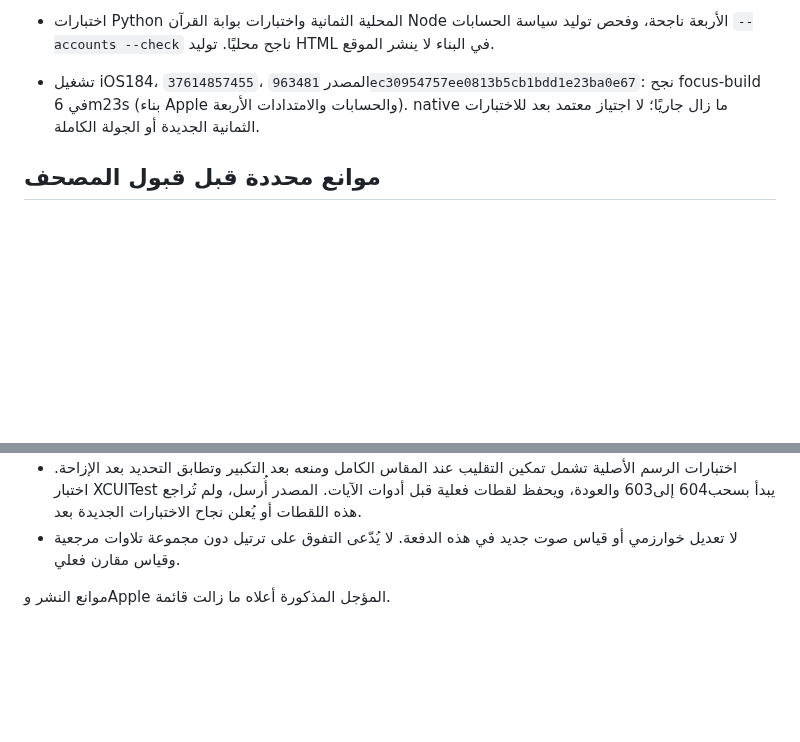
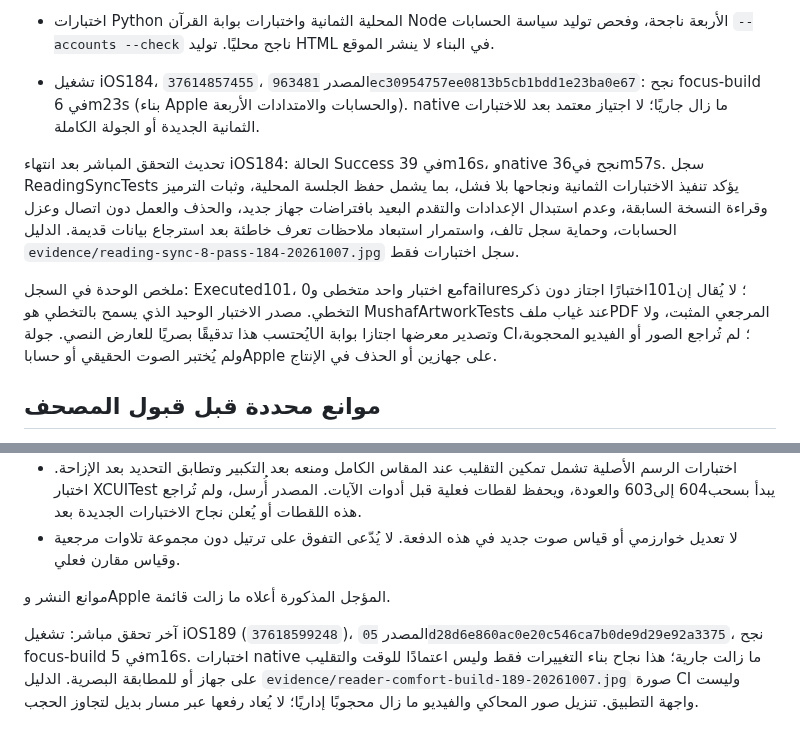
Before and after one commit to saud1596x/norAlroh, a Markdown page: release/EXECUTION-CHECKPOINT-20261007.md, 2 parts joined by grey strips. Rendered like a GitHub page; blank space fills up the shorter version.

Commit message:
Confirm actual native reading sync tests and distinguish pending device acceptance

```diff
--- a/release/EXECUTION-CHECKPOINT-20261007.md
+++ b/release/EXECUTION-CHECKPOINT-20261007.md
@@ -33,6 +33,10 @@
 
 - تشغيل iOS184، `37614857455`، المصدر `963481ec30954757ee0813b5cb1bdd1e23ba0e67`: نجح focus-build في 6m23s (بناء Apple والحسابات والامتدادات الأربعة). native ما زال جاريًا؛ لا اجتياز معتمد بعد للاختبارات الثمانية الجديدة أو الجولة الكاملة.
 
+تحديث التحقق المباشر بعد انتهاء iOS184: الحالة Success في 39m16s، وnative نجح في36m57s. سجل ReadingSyncTests يؤكد تنفيذ الاختبارات الثمانية ونجاحها بلا فشل، بما يشمل حفظ الجلسة المحلية، وثبات الترميز وقراءة النسخة السابقة، وعدم استبدال الإعدادات والتقدم البعيد بافتراضات جهاز جديد، والحذف والعمل دون اتصال وعزل الحسابات، وحماية سجل تالف، واستمرار استبعاد ملاحظات تعرف خاطئة بعد استرجاع بيانات قديمة. الدليل `evidence/reading-sync-8-pass-184-20261007.jpg` سجل اختبارات فقط.
+
+ملخص الوحدة في السجل: Executed101، مع اختبار واحد متخطى و0failures؛ لا يُقال إن101اختبارًا اجتاز دون ذكر التخطي. مصدر الاختبار الوحيد الذي يسمح بالتخطي هو MushafArtworkTests عند غياب ملفPDF المرجعي المثبت، ولا يُحتسب هذا تدقيقًا بصريًا للعارض النصي. جولةUI وتصدير معرضها اجتازا بوابة CI؛ لم تُراجع الصور أو الفيديو المحجوبة، ولم يُختبر الصوت الحقيقي أو حساباApple على جهازين أو الحذف في الإنتاج.
+
 ## موانع محددة قبل قبول المصحف
 
 - مرجع الطبعة والخط وبيانات الأسطر ما زال مرشحًا للمراجعة: سجل QUL للأسطر يحمل 1421H بينما محتوى QF يحمل 1441H. لا توجد شهادة مطابقة الطبعة المرجعية بمجرد اتفاق نهايات الأسطر.
@@ -59,3 +63,5 @@
 - لا تعديل خوارزمي أو قياس صوت جديد في هذه الدفعة. لا يُدّعى التفوق على ترتيل دون مجموعة تلاوات مرجعية وقياس مقارن فعلي.
 
 موانع النشر وApple المؤجل المذكورة أعلاه ما زالت قائمة.
+
+آخر تحقق مباشر: تشغيل iOS189 (`37618599248`)، المصدر `05d28d6e860ac0e20c546ca7b0de9d29e92a3375`، نجح focus-build في 5m16s. اختبارات native ما زالت جارية؛ هذا نجاح بناء التغييرات فقط وليس اعتمادًا للوقت والتقليب على جهاز أو للمطابقة البصرية. الدليل `evidence/reader-comfort-build-189-20261007.jpg` صورة CI وليست واجهة التطبيق. تنزيل صور المحاكي والفيديو ما زال محجوبًا إداريًا؛ لا يُعاد رفعها عبر مسار بديل لتجاوز الحجب.
```
